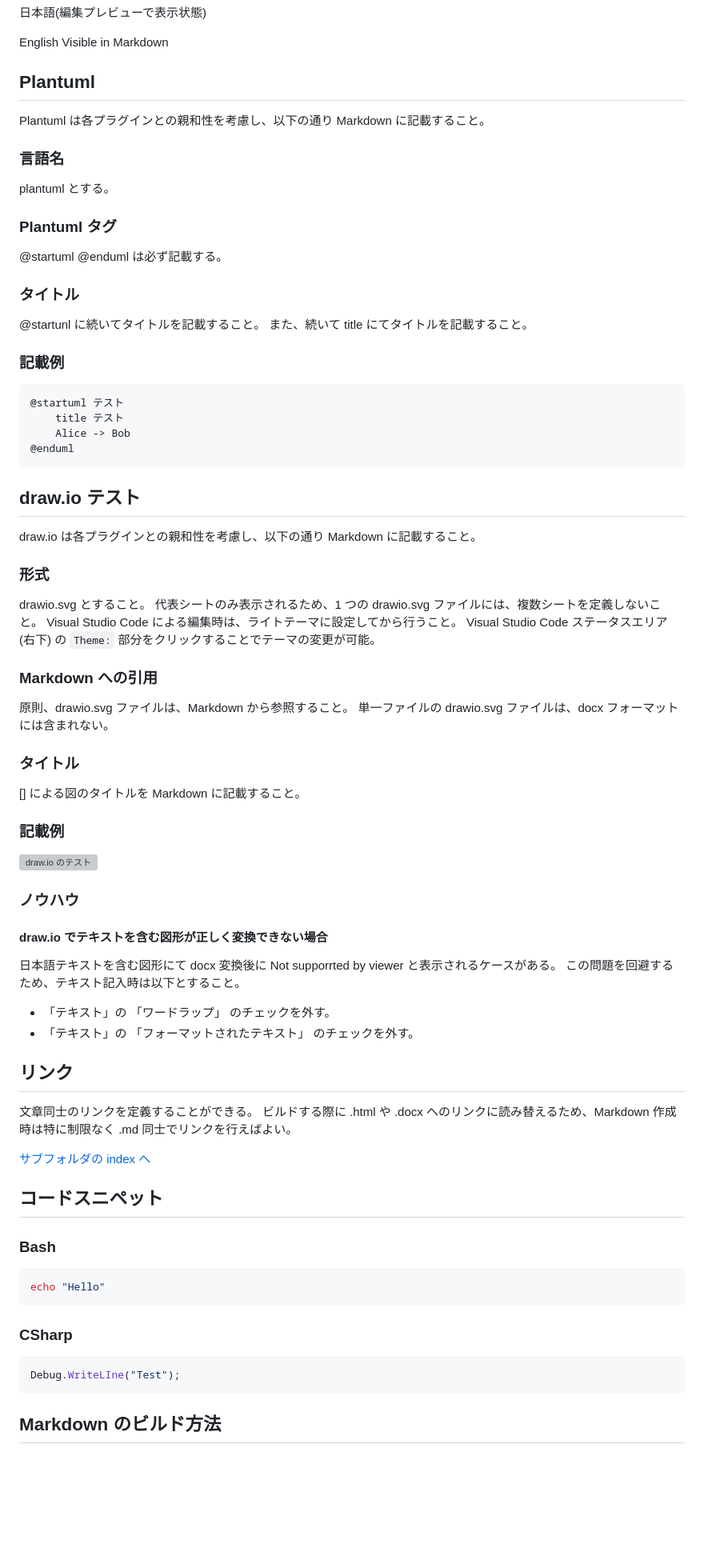
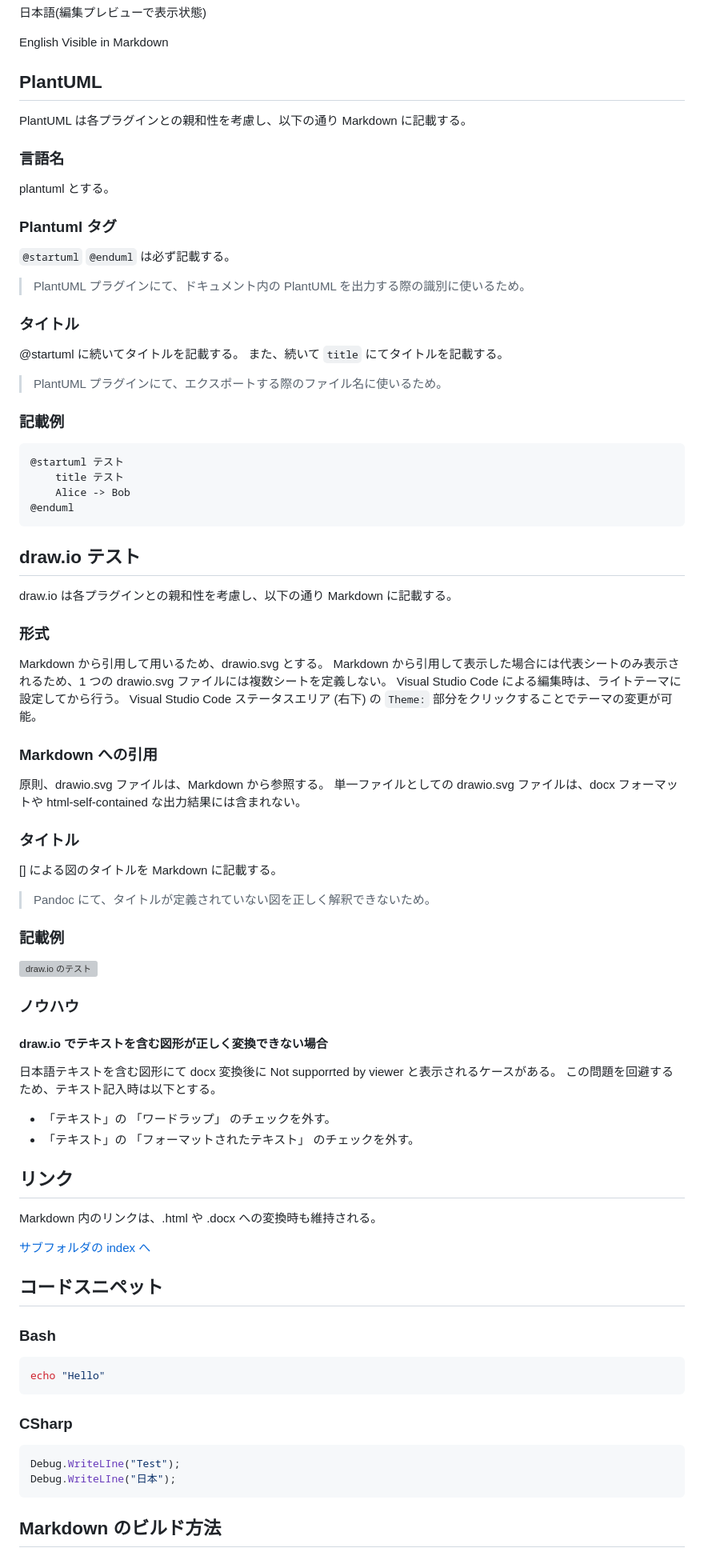
Before and after one commit to Hondarer/pub_markdown, a Markdown page: src/index.md, the part around the change. Shown at 80% size. GitHub-like rendering; blank space fills up the shorter version; grey boxes are pictures that could not be loaded.

Commit message:
揺らぎの修正

````diff
--- a/src/index.md
+++ b/src/index.md
@@ -46,9 +46,9 @@ English Hidden in Markdown
 English Visible in Markdown
 <!--:en-->
 
-## Plantuml
+## PlantUML
 
-Plantuml は各プラグインとの親和性を考慮し、以下の通り Markdown に記載すること。
+PlantUML は各プラグインとの親和性を考慮し、以下の通り Markdown に記載する。
 
 ### 言語名
 
@@ -56,12 +56,16 @@ plantuml とする。
 
 ### Plantuml タグ
 
-@startuml @enduml は必ず記載する。
+`@startuml` `@enduml` は必ず記載する。
+
+> PlantUML プラグインにて、ドキュメント内の PlantUML を出力する際の識別に使いるため。
 
 ### タイトル
 
-@startunl に続いてタイトルを記載すること。
-また、続いて title にてタイトルを記載すること。
+@startuml に続いてタイトルを記載する。
+また、続いて `title` にてタイトルを記載する。
+
+> PlantUML プラグインにて、エクスポートする際のファイル名に使いるため。
 
 ### 記載例
 
@@ -74,23 +78,25 @@ plantuml とする。
 
 ## draw.io テスト
 
-draw.io は各プラグインとの親和性を考慮し、以下の通り Markdown に記載すること。
+draw.io は各プラグインとの親和性を考慮し、以下の通り Markdown に記載する。
 
 ### 形式
 
-drawio.svg とすること。
-代表シートのみ表示されるため、1 つの drawio.svg ファイルには、複数シートを定義しないこと。
-Visual Studio Code による編集時は、ライトテーマに設定してから行うこと。
+Markdown から引用して用いるため、drawio.svg とする。
+Markdown から引用して表示した場合には代表シートのみ表示されるため、1 つの drawio.svg ファイルには複数シートを定義しない。
+Visual Studio Code による編集時は、ライトテーマに設定してから行う。
 Visual Studio Code ステータスエリア (右下) の `Theme:` 部分をクリックすることでテーマの変更が可能。
 
 ### Markdown への引用
 
-原則、drawio.svg ファイルは、Markdown から参照すること。
-単一ファイルの drawio.svg ファイルは、docx フォーマットには含まれない。
+原則、drawio.svg ファイルは、Markdown から参照する。
+単一ファイルとしての drawio.svg ファイルは、docx フォーマットや html-self-contained な出力結果には含まれない。
 
 ### タイトル
 
-[] による図のタイトルを Markdown に記載すること。
+[] による図のタイトルを Markdown に記載する。
+
+> Pandoc にて、タイトルが定義されていない図を正しく解釈できないため。
 
 ### 記載例
 
@@ -101,15 +107,14 @@ Visual Studio Code ステータスエリア (右下) の `Theme:` 部分をク
 #### draw.io でテキストを含む図形が正しく変換できない場合
 
 日本語テキストを含む図形にて docx 変換後に Not supporrted by viewer と表示されるケースがある。
-この問題を回避するため、テキスト記入時は以下とすること。
+この問題を回避するため、テキスト記入時は以下とする。
 
 - 「テキスト」の 「ワードラップ」 のチェックを外す。
 - 「テキスト」の 「フォーマットされたテキスト」 のチェックを外す。
 
 ## リンク
 
-文章同士のリンクを定義することができる。
-ビルドする際に .html や .docx へのリンクに読み替えるため、Markdown 作成時は特に制限なく .md 同士でリンクを行えばよい。
+Markdown 内のリンクは、.html や .docx への変換時も維持される。
 
 [サブフォルダの index へ](subfolder/index.md)
 
@@ -125,6 +130,7 @@ echo "Hello"
 
 ```csharp
 Debug.WriteLIne("Test");
+Debug.WriteLIne("日本");
 ```
 
 ## Markdown のビルド方法
````
